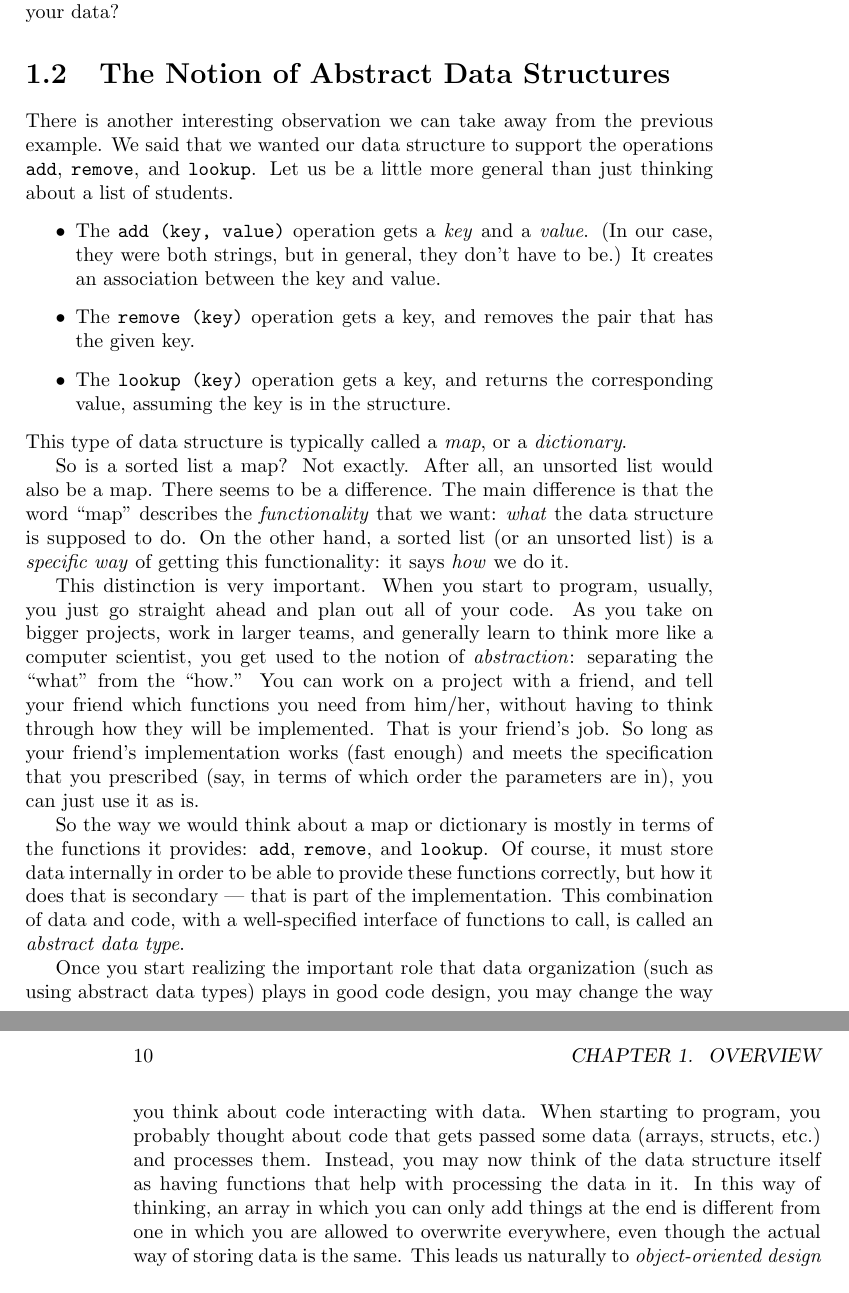
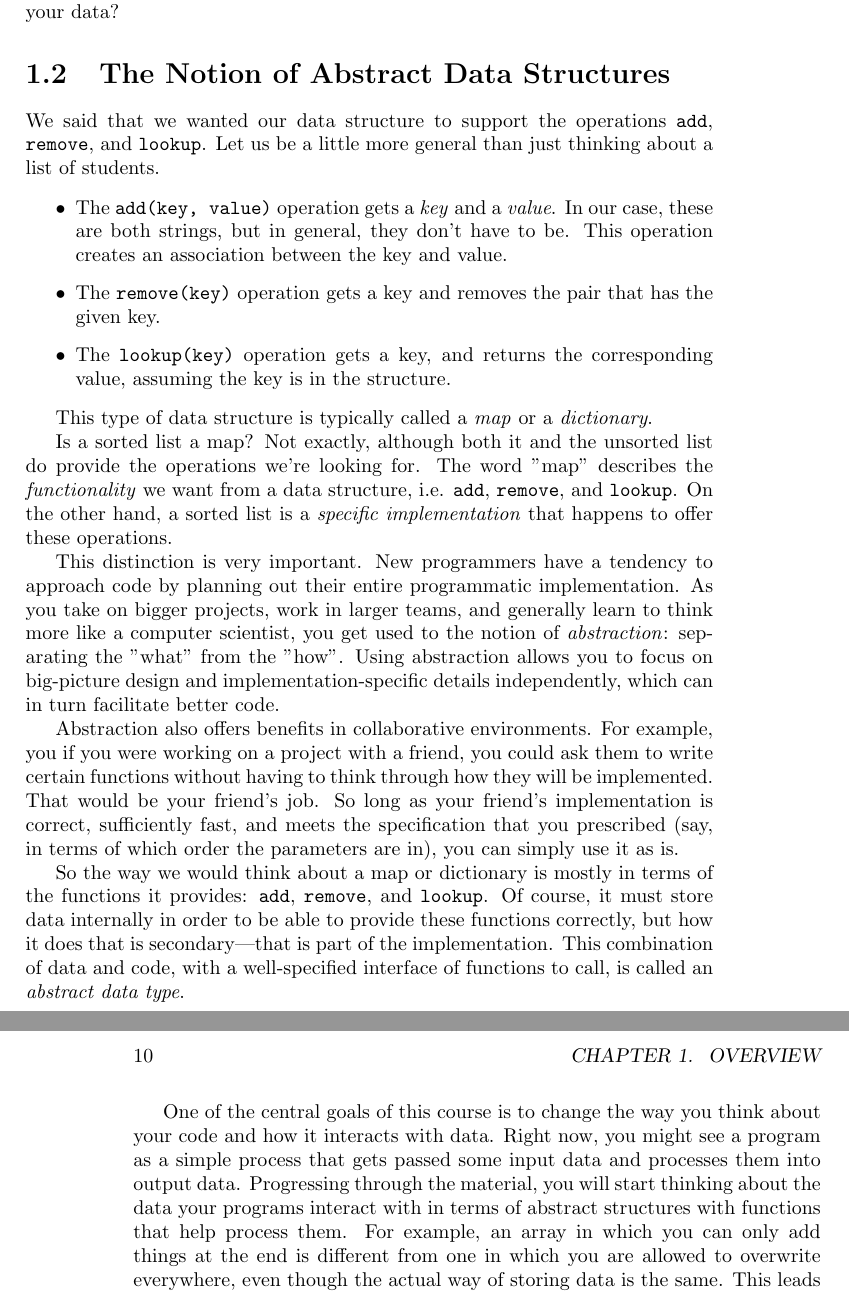
Before and after one commit to csci104/textbook, a LaTeX book (textbook.tex, which reads chapters/overview.tex): two parts of pages 9 and 10 of 71, joined at a grey line, cut so that both start at the same text. Compiled offline with pdfLaTeX.

Commit message:
Reword for clarity

```diff
--- a/chapters/overview.tex
+++ b/chapters/overview.tex
@@ -71,64 +71,42 @@ What kinds of queries will you need to ask of your data?
 
 \section{The Notion of Abstract Data Structures}
 
-There is another interesting observation we can take away from the previous
-example. We said that we wanted our data structure to support
-the operations \texttt{add}, \texttt{remove}, and \texttt{lookup}.
+We said that we wanted our data structure to support the operations \texttt{add}, \texttt{remove}, and \texttt{lookup}.
 Let us be a little more general than just thinking about a list of students.
+
 \begin{itemize}
-\item The \texttt{add (key, value)} operation gets a \emph{key} and a
-  \emph{value}. (In our case, they were both strings, but in general,
-  they don't have to be.)
-  It creates an association between the key and value.
-\item The \texttt{remove (key)} operation gets a key, and removes the
-  pair that has the given key.
-\item The \texttt{lookup (key)} operation gets a key, and returns the
-  corresponding value, assuming the key is in the structure.
+\item The \texttt{add(key, value)} operation gets a \emph{key} and a \emph{value}.
+In our case, these are both strings, but in general, they don't have to be.
+This operation creates an association between the key and value.
+\item The \texttt{remove(key)} operation gets a key and removes the pair that has the given key.
+\item The \texttt{lookup(key)} operation gets a key, and returns the corresponding value, assuming the key is in the structure.
 \end{itemize}
-This type of data structure is typically called a \emph{map},
-or a \emph{dictionary}.
 
-So is a sorted list a map? Not exactly.
-After all, an unsorted list would also be a map.
-There seems to be a difference.
-The main difference is that the word ``map'' describes the
-\emph{functionality} that we want:
-\emph{what} the data structure is supposed to do.
-On the other hand, a sorted list (or an unsorted list) is a
-\emph{specific way} of getting this functionality:
-it says \emph{how} we do it.
+This type of data structure is typically called a \emph{map} or a \emph{dictionary}.
 
-This distinction is very important. When you start to program,
-usually, you just go straight ahead and plan out all of your code.
-As you take on bigger projects, work in larger teams, and generally
-learn to think more like a computer scientist, you get used to the
-notion of \emph{abstraction}: separating the ``what'' from the ``how.''
-You can work on a project with a friend, and tell your friend
-which functions you need from him/her, without having to think through
-how they will be implemented. That is your friend's job.
-So long as your friend's implementation works (fast enough) and meets
-the specification that you prescribed (say, in terms of which order
-the parameters are in), you can just use it as is.
+Is a sorted list a map?
+Not exactly, although both it and the unsorted list do provide the operations we're looking for.
+The word "map" describes the \emph{functionality} we want from a data structure, i.e. \texttt{add}, \texttt{remove}, and \texttt{lookup}.
+On the other hand, a sorted list is a \emph{specific implementation} that happens to offer these operations.
 
-So the way we would think about a map or dictionary is mostly in terms
-of the functions it provides:
-\texttt{add}, \texttt{remove}, and \texttt{lookup}.
-Of course, it must store data internally in order to be
-able to provide these functions correctly, but how it does that is
-secondary --- that is part of the implementation.
-This combination of data and code, with a well-specified interface of
-functions to call, is called an \emph{abstract data type}.
+This distinction is very important.
+New programmers have a tendency to approach code by planning out their entire programmatic implementation.
+As you take on bigger projects, work in larger teams, and generally learn to think more like a computer scientist, you get used to the notion of \emph{abstraction}: separating the "what" from the "how".
+Using abstraction allows you to focus on big-picture design and implementation-specific details independently, which can in turn facilitate better code.
 
-Once you start realizing the important role that data organization
-(such as using abstract data types) plays in good code design,
-you may change the way you think about code interacting with data.
-When starting to program, you probably thought about code that gets
-passed some data (arrays, structs, etc.) and processes them.
-Instead, you may now think of the data structure itself as having functions
-that help with processing the data in it.
-In this way of thinking, an array in which you can only add things at
-the end is different from one in which you are allowed to overwrite
-everywhere, even though the actual way of storing data is the same.
+Abstraction also offers benefits in collaborative environments.
+For example, you if you were working on a project with a friend, you could ask them to write certain functions without having to think through how they will be implemented.
+That would be your friend's job.
+So long as your friend's implementation is correct, sufficiently fast, and meets the specification that you prescribed (say, in terms of which order the parameters are in), you can simply use it as is.
+
+So the way we would think about a map or dictionary is mostly in terms of the functions it provides: \texttt{add}, \texttt{remove}, and \texttt{lookup}.
+Of course, it must store data internally in order to be able to provide these functions correctly, but how it does that is secondary---that is part of the implementation.
+This combination of data and code, with a well-specified interface of functions to call, is called an \emph{abstract data type}.
+
+One of the central goals of this course is to change the way you think about your code and how it interacts with data.
+Right now, you might see a program as a simple process that gets passed some input data and processes them into output data.
+Progressing through the material, you will start thinking about the data your programs interact with in terms of abstract structures with functions that help process them.
+For example, an array in which you can only add things at the end is different from one in which you are allowed to overwrite everywhere, even though the actual way of storing data is the same.
 This leads us naturally to \emph{object-oriented design} of programs.
 
 \section{Object Oriented Programming}
```
